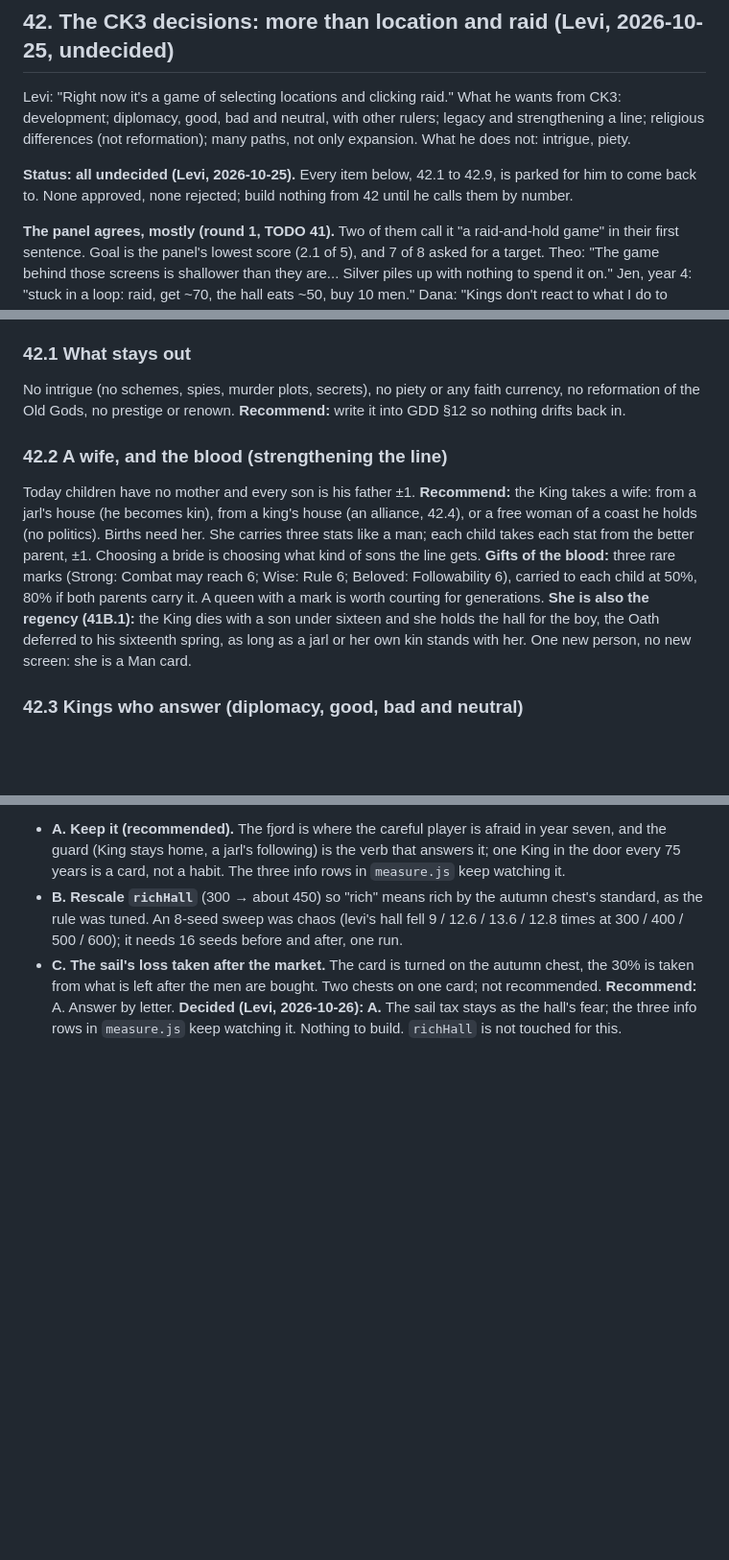
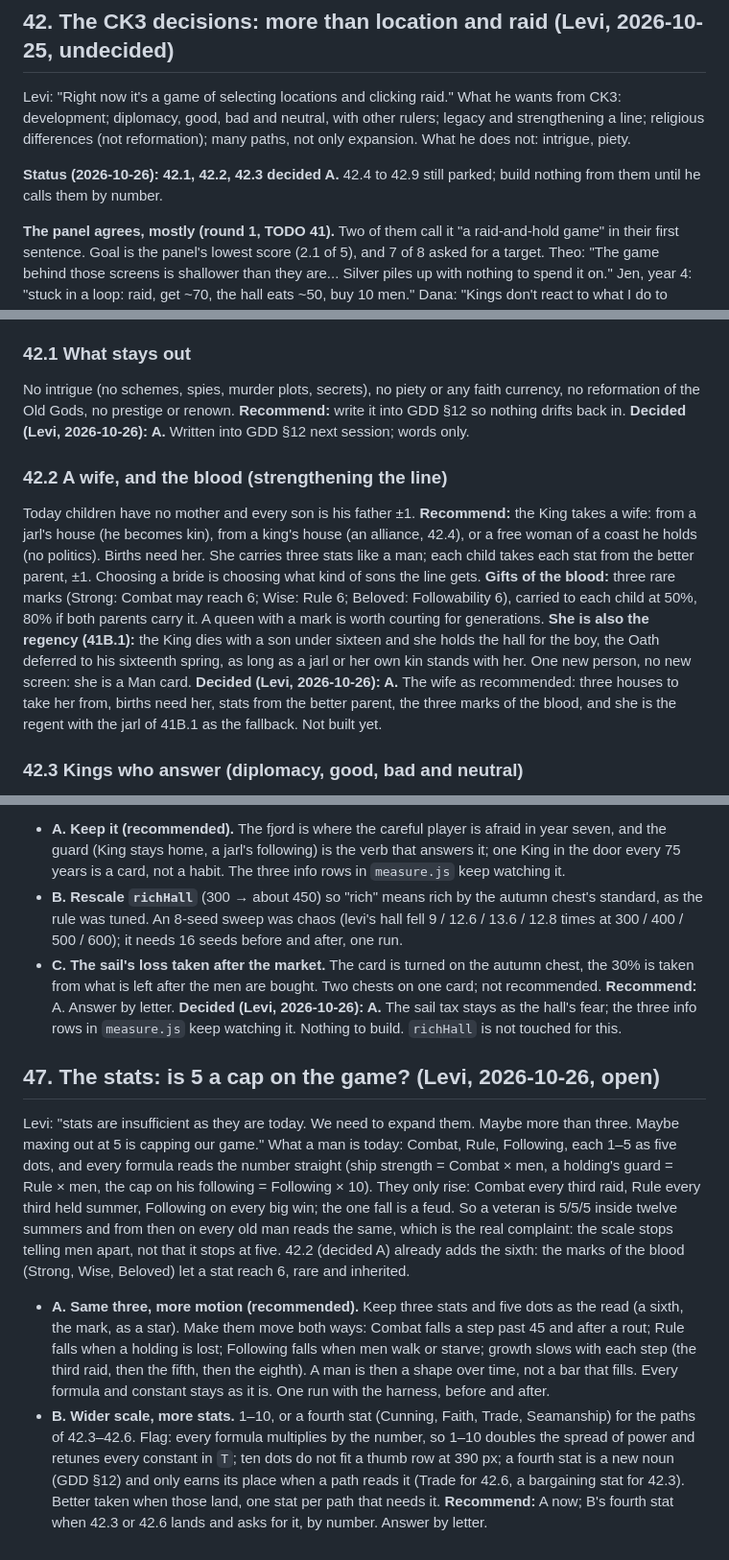
Before and after one commit to Lettuceaswell/ring-giver, a Markdown page: docs/TODO.md, 3 parts joined by grey strips. Shown at 96% size. Rendered like a GitHub page; blank space fills up the shorter version.

Commit message:
42.1, 42.2, 42.3 decided: A, A, A; TODO 47 filed (the stats and the cap at 5) with a recommendation; nothing built
Co-Authored-By: Claude Fable 5.1 <noreply@anthropic.com>
Claude-Session: https://claude.ai/code/session_01UKtRq8Nz6CgAAzZncsLVMn

```diff
--- a/docs/TODO.md
+++ b/docs/TODO.md
@@ -253,7 +253,7 @@ The temptation Levi described in 39 only shows up by chance: in the saved spring
 ## 42. The CK3 decisions: more than location and raid (Levi, 2026-10-25, undecided)
 Levi: "Right now it's a game of selecting locations and clicking raid." What he wants from CK3: development; diplomacy, good, bad and neutral, with other rulers; legacy and strengthening a line; religious differences (not reformation); many paths, not only expansion. What he does not: intrigue, piety.
 
-**Status: all undecided (Levi, 2026-10-25).** Every item below, 42.1 to 42.9, is parked for him to come back to. None approved, none rejected; build nothing from 42 until he calls them by number.
+**Status (2026-10-26): 42.1, 42.2, 42.3 decided A.** 42.4 to 42.9 still parked; build nothing from them until he calls them by number.
 
 **The panel agrees, mostly (round 1, TODO 41).** Two of them call it "a raid-and-hold game" in their first sentence. Goal is the panel's lowest score (2.1 of 5), and 7 of 8 asked for a target. Theo: "The game behind those screens is shallower than they are... Silver piles up with nothing to spend it on." Jen, year 4: "stuck in a loop: raid, get ~70, the hall eats ~50, buy 10 men." Dana: "Kings don't react to what I do to them"; her father's killer knelt "and I was given no choice and no line." Mikkel: a kneeling king "gives no tribute and no levies". Ingrid: "Freydis and Ragnhild given mothers and choices; silver I can give (rings to Bjorn, a bride-price, a new ship)." Rafa liked the one other path that exists: hold a realm three summers and its king kneels. **Where they are silent:** nobody asked for faith or for development, and nobody missed intrigue or piety. Those two are Levi's taste, not the panel's. The panel also played only twenty years and three of them died in 799, so nobody saw the middle of the game, where most of this would live.
 
@@ -261,9 +261,11 @@ Levi: "Right now it's a game of selecting locations and clicking raid." What he
 
 ### 42.1 What stays out
 No intrigue (no schemes, spies, murder plots, secrets), no piety or any faith currency, no reformation of the Old Gods, no prestige or renown. **Recommend:** write it into GDD §12 so nothing drifts back in.
+**Decided (Levi, 2026-10-26): A.** Written into GDD §12 next session; words only.
 
 ### 42.2 A wife, and the blood (strengthening the line)
 Today children have no mother and every son is his father ±1. **Recommend:** the King takes a wife: from a jarl's house (he becomes kin), from a king's house (an alliance, 42.4), or a free woman of a coast he holds (no politics). Births need her. She carries three stats like a man; each child takes each stat from the better parent, ±1. Choosing a bride is choosing what kind of sons the line gets. **Gifts of the blood:** three rare marks (Strong: Combat may reach 6; Wise: Rule 6; Beloved: Followability 6), carried to each child at 50%, 80% if both parents carry it. A queen with a mark is worth courting for generations. **She is also the regency (41B.1):** the King dies with a son under sixteen and she holds the hall for the boy, the Oath deferred to his sixteenth spring, as long as a jarl or her own kin stands with her. One new person, no new screen: she is a Man card.
+**Decided (Levi, 2026-10-26): A.** The wife as recommended: three houses to take her from, births need her, stats from the better parent, the three marks of the blood, and she is the regent with the jarl of 41B.1 as the fallback. Not built yet.
 
 ### 42.3 Kings who answer (diplomacy, good, bad and neutral)
 Today a ruler has a stance and one verb, a gift. **Recommend:** verbs on his card, each gated by his stance and paid in what exists:
@@ -350,3 +353,10 @@ The builder persona priced 41B.2's buildings. One-off buildings that pay back ar
 - **C. The sail's loss taken after the market.** The card is turned on the autumn chest, the 30% is taken from what is left after the men are bought. Two chests on one card; not recommended.
 **Recommend:** A. Answer by letter.
 **Decided (Levi, 2026-10-26): A.** The sail tax stays as the hall's fear; the three info rows in `measure.js` keep watching it. Nothing to build. `richHall` is not touched for this.
+
+## 47. The stats: is 5 a cap on the game? (Levi, 2026-10-26, open)
+Levi: "stats are insufficient as they are today. We need to expand them. Maybe more than three. Maybe maxing out at 5 is capping our game."
+What a man is today: Combat, Rule, Following, each 1–5 as five dots, and every formula reads the number straight (ship strength = Combat × men, a holding's guard = Rule × men, the cap on his following = Following × 10). They only rise: Combat every third raid, Rule every third held summer, Following on every big win; the one fall is a feud. So a veteran is 5/5/5 inside twelve summers and from then on every old man reads the same, which is the real complaint: the scale stops telling men apart, not that it stops at five. 42.2 (decided A) already adds the sixth: the marks of the blood (Strong, Wise, Beloved) let a stat reach 6, rare and inherited.
+- **A. Same three, more motion (recommended).** Keep three stats and five dots as the read (a sixth, the mark, as a star). Make them move both ways: Combat falls a step past 45 and after a rout; Rule falls when a holding is lost; Following falls when men walk or starve; growth slows with each step (the third raid, then the fifth, then the eighth). A man is then a shape over time, not a bar that fills. Every formula and constant stays as it is. One run with the harness, before and after.
+- **B. Wider scale, more stats.** 1–10, or a fourth stat (Cunning, Faith, Trade, Seamanship) for the paths of 42.3–42.6. Flag: every formula multiplies by the number, so 1–10 doubles the spread of power and retunes every constant in `T`; ten dots do not fit a thumb row at 390 px; a fourth stat is a new noun (GDD §12) and only earns its place when a path reads it (Trade for 42.6, a bargaining stat for 42.3). Better taken when those land, one stat per path that needs it.
+**Recommend:** A now; B's fourth stat when 42.3 or 42.6 lands and asks for it, by number. Answer by letter.
```
Also changed, not shown: other parts of docs/TODO.md (+1 -0 lines), docs/LOG.md (+4 -0 lines).
